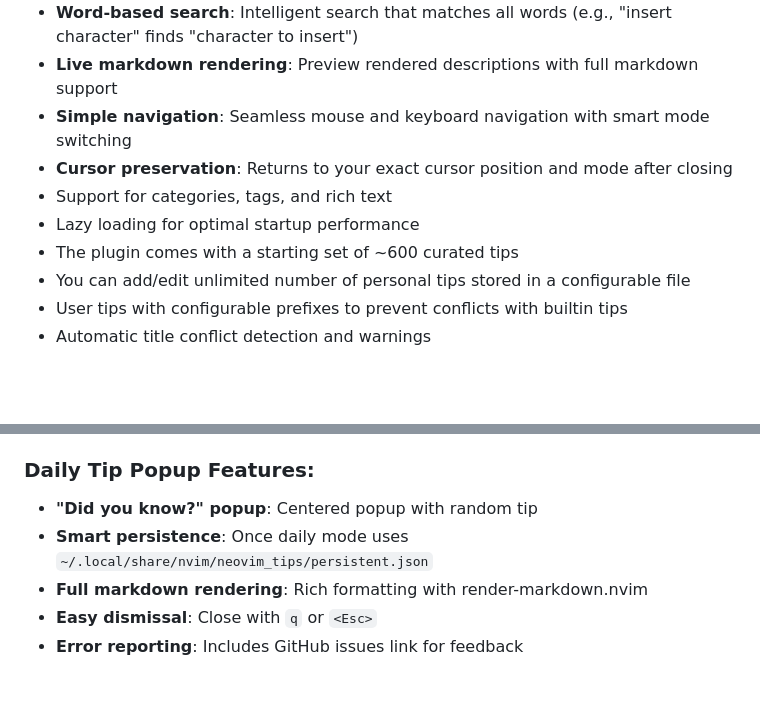
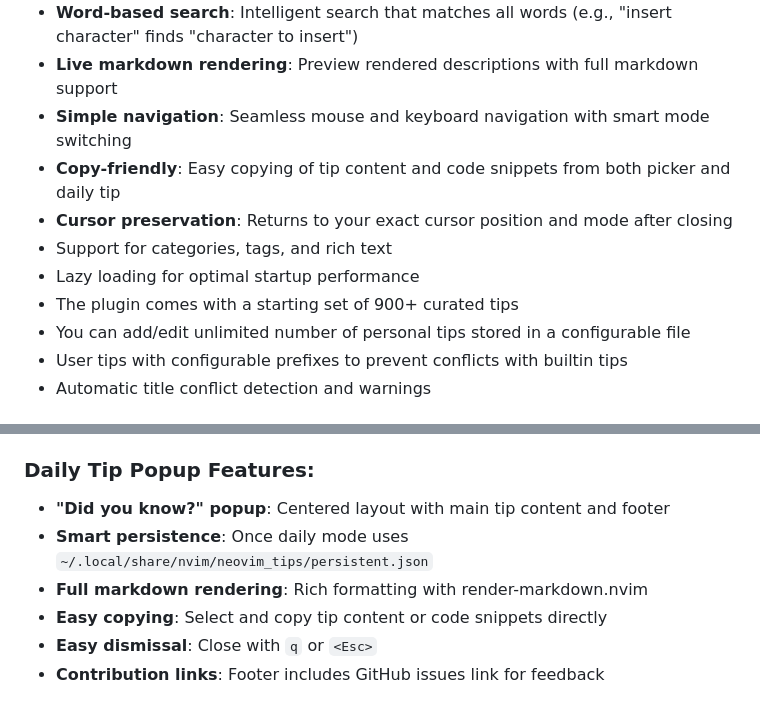
Before and after one commit to saxon1964/neovim-tips, a Markdown page: README.md, 2 parts joined by grey strips. GitHub-like rendering; blank space fills up the shorter version.

Commit message:
Update README (new features, new tip count)

```diff
--- a/README.md
+++ b/README.md
@@ -29,10 +29,11 @@ I have provided a solid initial batch of tips and if you have your favorite one
 - **Word-based search**: Intelligent search that matches all words (e.g., "insert character" finds "character to insert")
 - **Live markdown rendering**: Preview rendered descriptions with full markdown support
 - **Simple navigation**: Seamless mouse and keyboard navigation with smart mode switching
+- **Copy-friendly**: Easy copying of tip content and code snippets from both picker and daily tip
 - **Cursor preservation**: Returns to your exact cursor position and mode after closing
 - Support for categories, tags, and rich text
 - Lazy loading for optimal startup performance
-- The plugin comes with a starting set of ~600 curated tips
+- The plugin comes with a starting set of 900+ curated tips
 - You can add/edit unlimited number of personal tips stored in a configurable file
 - User tips with configurable prefixes to prevent conflicts with builtin tips
 - Automatic title conflict detection and warnings
@@ -256,11 +257,12 @@ The plugin can show you a random tip in a beautiful popup when you start Neovim.
 - `daily_tip = 2`: Every Neovim startup
 
 ### Daily Tip Popup Features:
-- **"Did you know?" popup**: Centered popup with random tip
+- **"Did you know?" popup**: Centered layout with main tip content and footer
 - **Smart persistence**: Once daily mode uses `~/.local/share/nvim/neovim_tips/persistent.json`
 - **Full markdown rendering**: Rich formatting with render-markdown.nvim
+- **Easy copying**: Select and copy tip content or code snippets directly
 - **Easy dismissal**: Close with `q` or `<Esc>`
-- **Error reporting**: Includes GitHub issues link for feedback
+- **Contribution links**: Footer includes GitHub issues link for feedback
 
 ![Daily tip popup example](images/s2.png)
 
```
